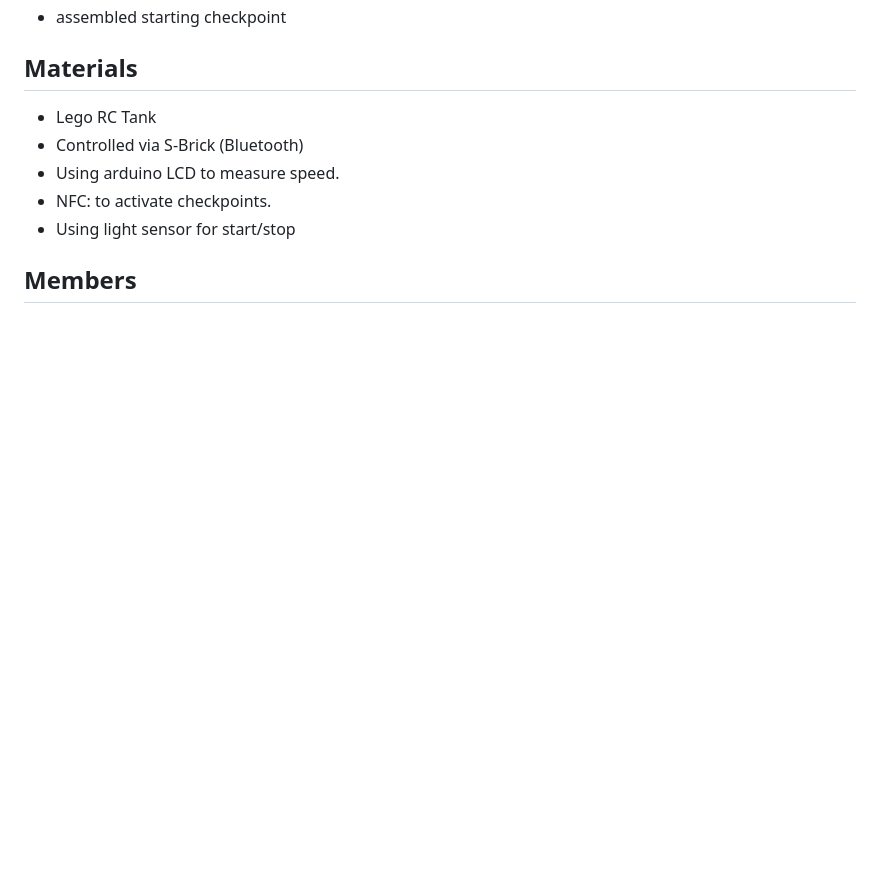
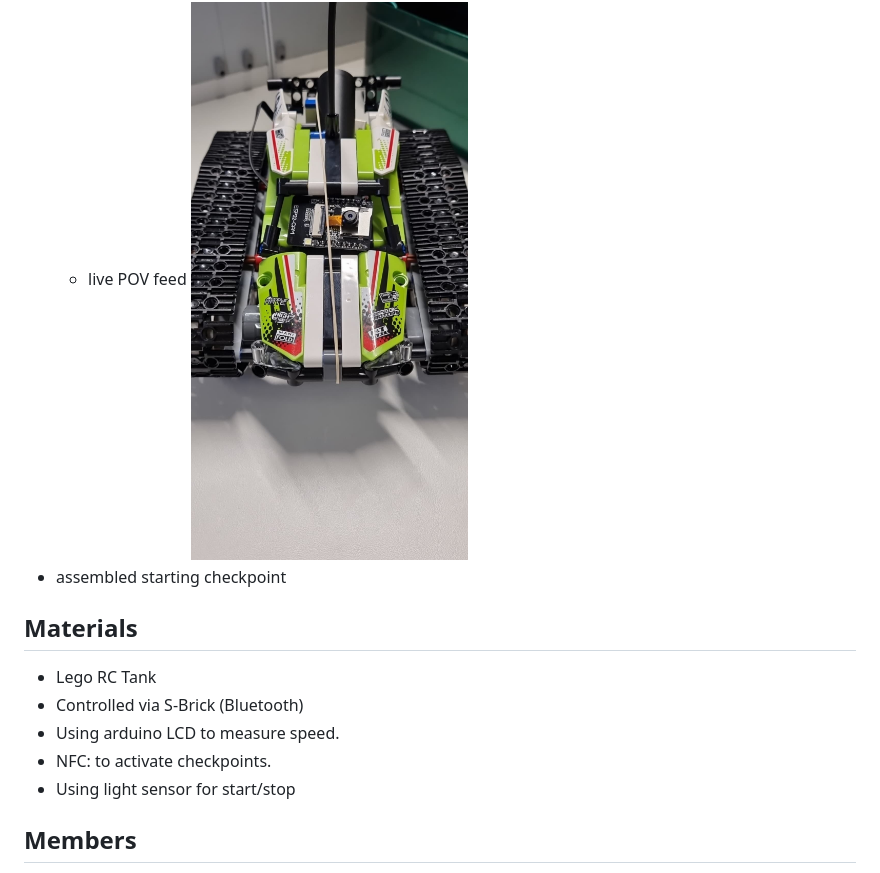
Before and after one commit to vives-projectweek-2021/project-repository-rc_racers, a Markdown page: README.md, the part around the change printed below. Rendered like a GitHub page; pictures changed too: img/front_facing_cam.jpg (added); blank space fills up the shorter version.

Commit message:
added pictures

```diff
--- a/README.md
+++ b/README.md
@@ -14,4 +15,5 @@
   - live POV feed
+![picture of racecar](./img/front_facing_cam.jpg)
 - assembled starting checkpoint
 
 
```
Also changed, not shown: other parts of README.md (+1 -0 lines), 1 other file.
